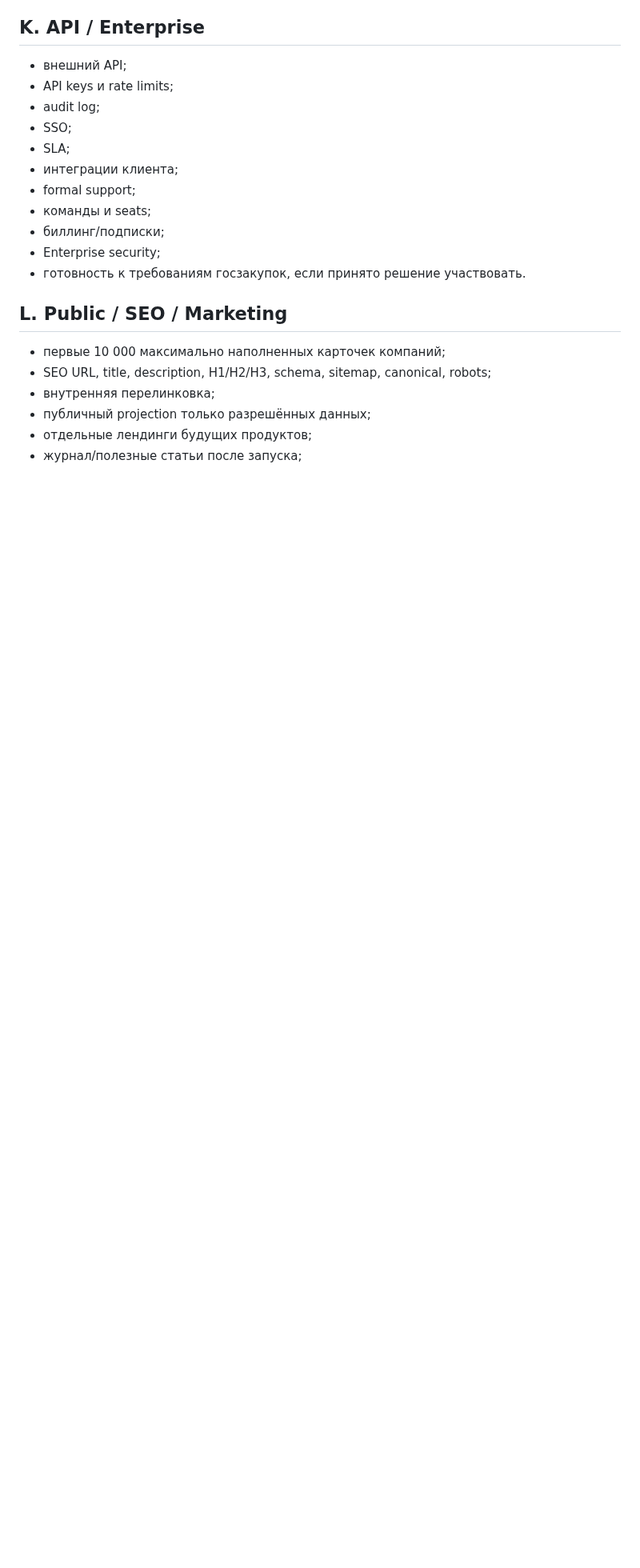
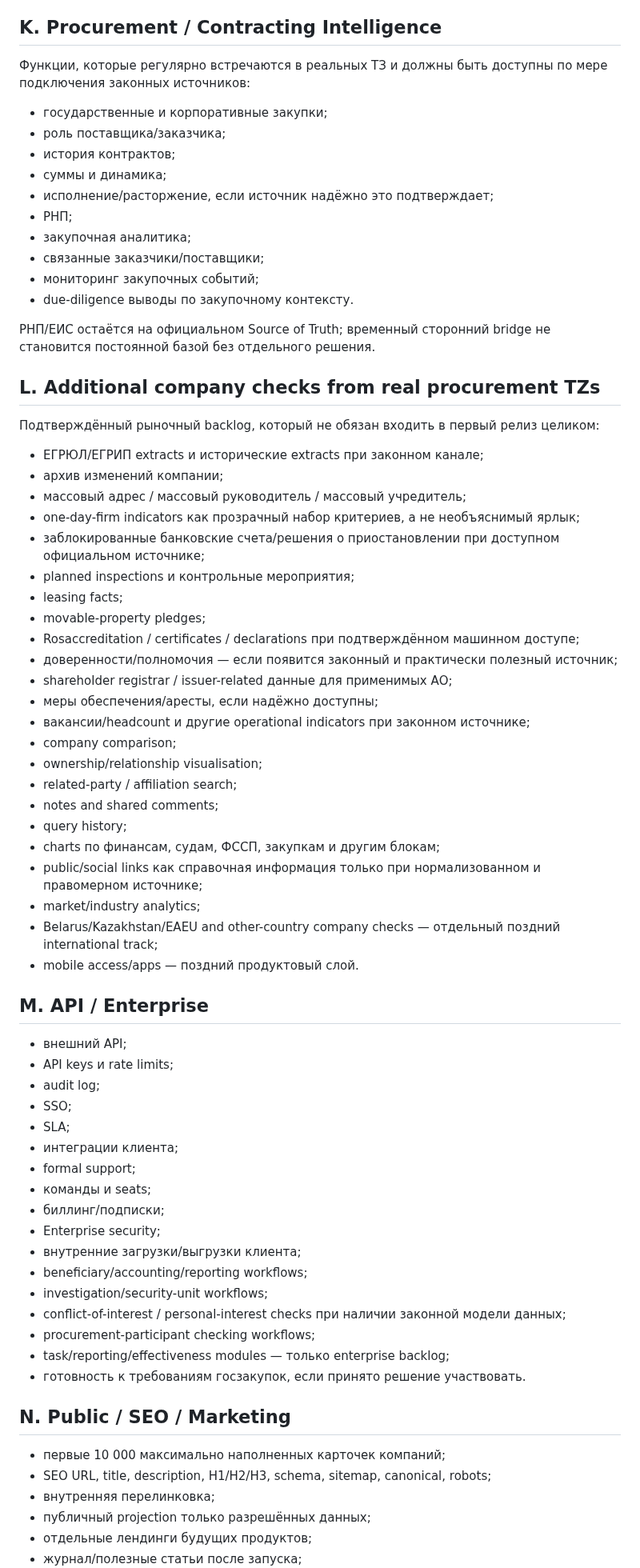
Before and after one commit to kuzmvnew/kontragent, a Markdown page: PRODUCT_FUNCTION_CATALOG.md, the part around one of its changes. Shown at 80% size. Drawn GitHub-style; blank space fills up the shorter version.

Commit message:
Expand function catalog with procurement-TZ backlog

```diff
--- a/PRODUCT_FUNCTION_CATALOG.md
+++ b/PRODUCT_FUNCTION_CATALOG.md
@@ -157,7 +166,52 @@ Date: 2026-09-17
 - FATF/offshore/no-information-exchange контекст при подтверждённой правовой модели;
 - отдельный Compliance-модуль, а не один флаг в карточке.
 
-## K. API / Enterprise
+## K. Procurement / Contracting Intelligence
+
+Функции, которые регулярно встречаются в реальных ТЗ и должны быть доступны по мере подключения законных источников:
+
+- государственные и корпоративные закупки;
+- роль поставщика/заказчика;
+- история контрактов;
+- суммы и динамика;
+- исполнение/расторжение, если источник надёжно это подтверждает;
+- РНП;
+- закупочная аналитика;
+- связанные заказчики/поставщики;
+- мониторинг закупочных событий;
+- due-diligence выводы по закупочному контексту.
+
+РНП/ЕИС остаётся на официальном Source of Truth; временный сторонний bridge не становится постоянной базой без отдельного решения.
+
+## L. Additional company checks from real procurement TZs
+
+Подтверждённый рыночный backlog, который не обязан входить в первый релиз целиком:
+
+- ЕГРЮЛ/ЕГРИП extracts и исторические extracts при законном канале;
+- архив изменений компании;
+- массовый адрес / массовый руководитель / массовый учредитель;
+- one-day-firm indicators как прозрачный набор критериев, а не необъяснимый ярлык;
+- заблокированные банковские счета/решения о приостановлении при доступном официальном источнике;
+- planned inspections и контрольные мероприятия;
+- leasing facts;
+- movable-property pledges;
+- Rosaccreditation / certificates / declarations при подтверждённом машинном доступе;
+- доверенности/полномочия — если появится законный и практически полезный источник;
+- shareholder registrar / issuer-related данные для применимых АО;
+- меры обеспечения/аресты, если надёжно доступны;
+- вакансии/headcount и другие operational indicators при законном источнике;
+- company comparison;
+- ownership/relationship visualisation;
+- related-party / affiliation search;
+- notes and shared comments;
+- query history;
+- charts по финансам, судам, ФССП, закупкам и другим блокам;
+- public/social links как справочная информация только при нормализованном и правомерном источнике;
+- market/industry analytics;
+- Belarus/Kazakhstan/EAEU and other-country company checks — отдельный поздний international track;
+- mobile access/apps — поздний продуктовый слой.
+
+## M. API / Enterprise
 
 - внешний API;
 - API keys и rate limits;
@@ -169,9 +223,15 @@ Date: 2026-09-17
 - команды и seats;
 - биллинг/подписки;
 - Enterprise security;
+- внутренние загрузки/выгрузки клиента;
+- beneficiary/accounting/reporting workflows;
+- investigation/security-unit workflows;
+- conflict-of-interest / personal-interest checks при наличии законной модели данных;
+- procurement-participant checking workflows;
+- task/reporting/effectiveness modules — только enterprise backlog;
 - готовность к требованиям госзакупок, если принято решение участвовать.
 
-## L. Public / SEO / Marketing
+## N. Public / SEO / Marketing
 
 - первые 10 000 максимально наполненных карточек компаний;
 - SEO URL, title, description, H1/H2/H3, schema, sitemap, canonical, robots;
```
Also changed, not shown: other parts of PRODUCT_FUNCTION_CATALOG.md (+20 -8 lines).
